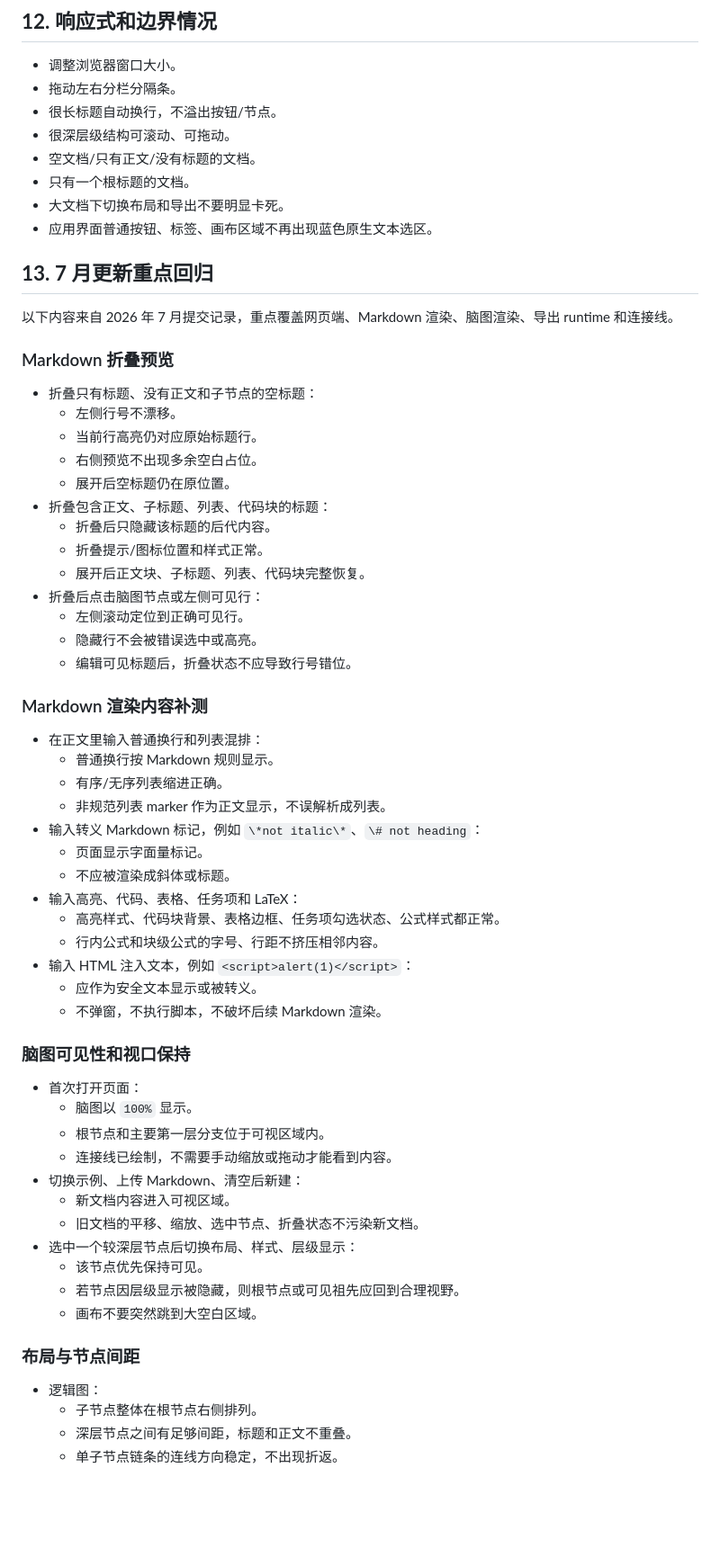
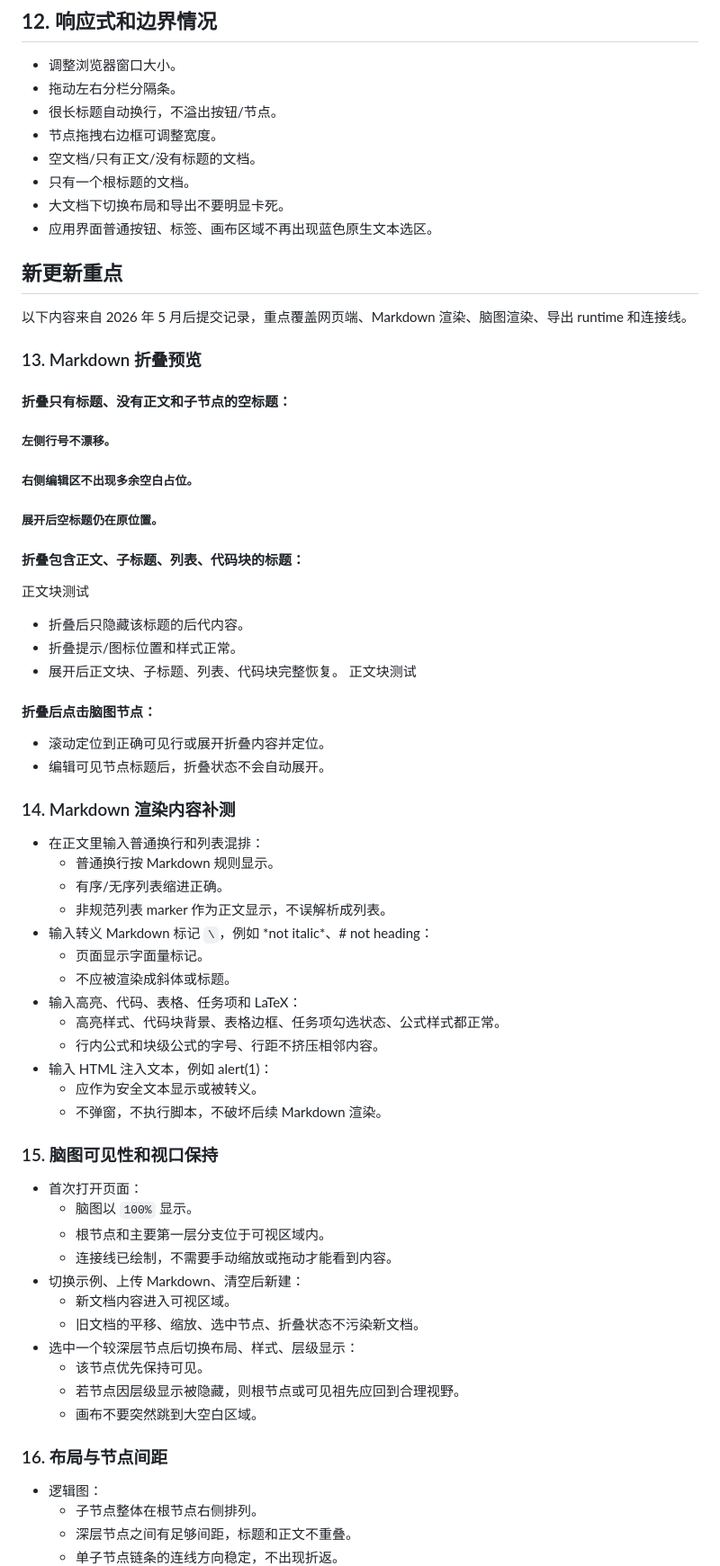
Before and after one commit to Xiao-li-He/MoonMarkMind, a Markdown page: samples/example4.md, the part around one of its changes. Shown at 90% size. Rendered like a GitHub page; blank space fills up the shorter version.

Commit message:
update the bug test in example4

```diff
--- a/samples/example4.md
+++ b/samples/example4.md
@@ -212,49 +223,49 @@
 - 调整浏览器窗口大小。
 - 拖动左右分栏分隔条。
 - 很长标题自动换行，不溢出按钮/节点。
-- 很深层级结构可滚动、可拖动。
+- 节点拖拽右边框可调整宽度。
 - 空文档/只有正文/没有标题的文档。
 - 只有一个根标题的文档。
 - 大文档下切换布局和导出不要明显卡死。
 - 应用界面普通按钮、标签、画布区域不再出现蓝色原生文本选区。
 
-## **13. 7 月更新重点回归**
+## **新更新重点**
 
-以下内容来自 2026 年 7 月提交记录，重点覆盖网页端、Markdown 渲染、脑图渲染、导出 runtime 和连接线。
+以下内容来自 2026 年 5 月后提交记录，重点覆盖网页端、Markdown 渲染、脑图渲染、导出 runtime 和连接线。
 
-### Markdown 折叠预览
+### 13. Markdown 折叠预览
 
-- 折叠只有标题、没有正文和子节点的空标题：
-  - 左侧行号不漂移。
-  - 当前行高亮仍对应原始标题行。
-  - 右侧预览不出现多余空白占位。
-  - 展开后空标题仍在原位置。
-- 折叠包含正文、子标题、列表、代码块的标题：
-  - 折叠后只隐藏该标题的后代内容。
-  - 折叠提示/图标位置和样式正常。
-  - 展开后正文块、子标题、列表、代码块完整恢复。
-- 折叠后点击脑图节点或左侧可见行：
-  - 左侧滚动定位到正确可见行。
-  - 隐藏行不会被错误选中或高亮。
-  - 编辑可见标题后，折叠状态不应导致行号错位。
+#### 折叠只有标题、没有正文和子节点的空标题：
+  ##### 左侧行号不漂移。
+  ##### 右侧编辑区不出现多余空白占位。
+  ##### 展开后空标题仍在原位置。
+#### 折叠包含正文、子标题、列表、代码块的标题：
+正文块测试
+- 折叠后只隐藏该标题的后代内容。
+- 折叠提示/图标位置和样式正常。
+- 展开后正文块、子标题、列表、代码块完整恢复。
+  正文块测试
+#### 折叠后点击脑图节点：
+  - 滚动定位到正确可见行或展开折叠内容并定位。
+  - 编辑可见节点标题后，折叠状态不会自动展开。
 
-### Markdown 渲染内容补测
+### 14. Markdown 渲染内容补测
 
 - 在正文里输入普通换行和列表混排：
   - 普通换行按 Markdown 规则显示。
   - 有序/无序列表缩进正确。
   - 非规范列表 marker 作为正文显示，不误解析成列表。
-- 输入转义 Markdown 标记，例如 `\*not italic\*`、`\# not heading`：
+- 输入转义 Markdown 标记 `\`，例如 \*not italic\*、\# not heading：
   - 页面显示字面量标记。
   - 不应被渲染成斜体或标题。
 - 输入高亮、代码、表格、任务项和 LaTeX：
   - 高亮样式、代码块背景、表格边框、任务项勾选状态、公式样式都正常。
   - 行内公式和块级公式的字号、行距不挤压相邻内容。
-- 输入 HTML 注入文本，例如 `<script>alert(1)</script>`：
+- 输入 HTML 注入文本，例如 <script>alert(1)</script>：
   - 应作为安全文本显示或被转义。
   - 不弹窗，不执行脚本，不破坏后续 Markdown 渲染。
 
-### 脑图可见性和视口保持
+### 15. 脑图可见性和视口保持
 
 - 首次打开页面：
   - 脑图以 `100%` 显示。
@@ -268,7 +279,7 @@
   - 若节点因层级显示被隐藏，则根节点或可见祖先应回到合理视野。
   - 画布不要突然跳到大空白区域。
 
-### 布局与节点间距
+### 16. 布局与节点间距
 
 - 逻辑图：
   - 子节点整体在根节点右侧排列。
```
Also changed, not shown: other parts of samples/example4.md (+48 -37 lines), web/samples/example4.md (+70 -59 lines).
